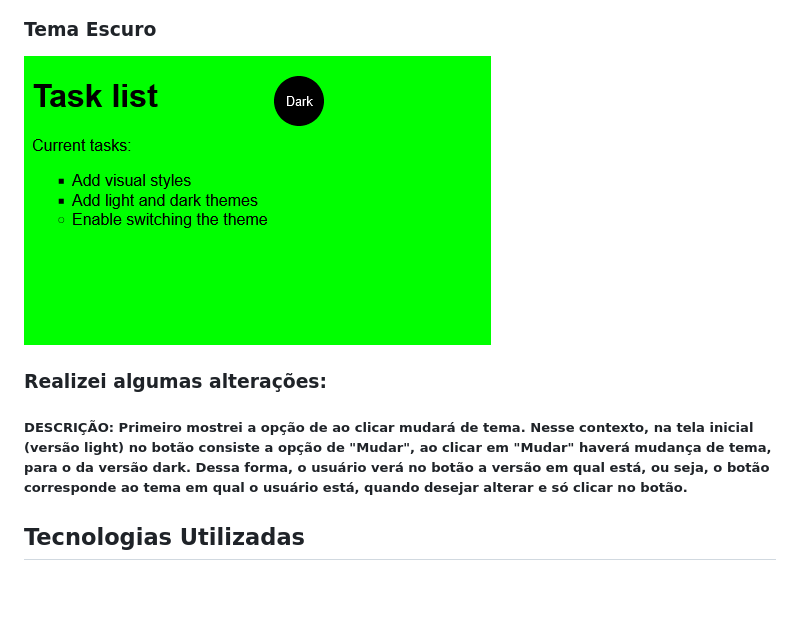
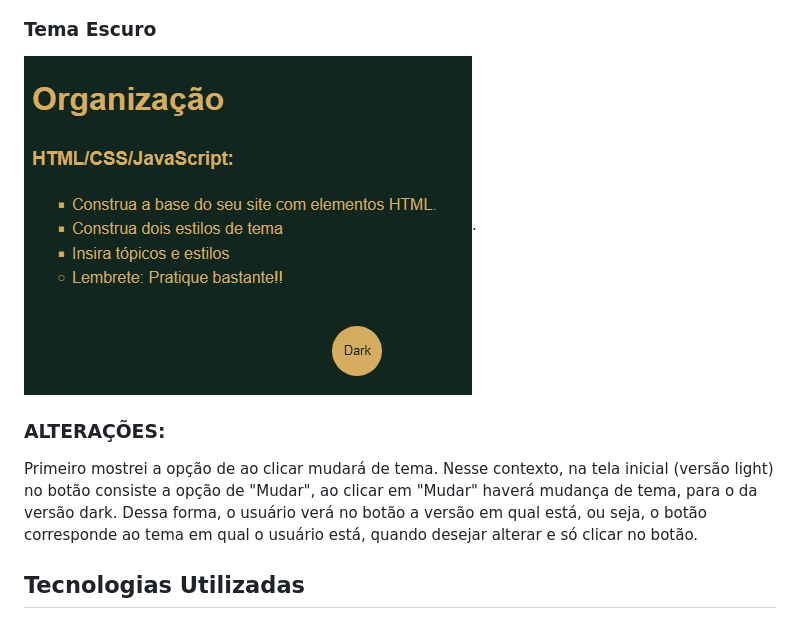
Before and after one commit to Kalyla-Pinheiro/Site_bem_simples, a Markdown page: README.md, the part around the change. Drawn GitHub-style; blank space fills up the shorter version.

```diff
--- a/README.md
+++ b/README.md
@@ -30,9 +30,10 @@ O site oferece as seguintes funcionalidades:
 
 
 ### Tema Escuro
-![Tema Escuro](https://github.com/Kalyla-Pinheiro/Site_bem_simples/blob/main/tema_light.png)
-### Realizei algumas alterações:
-##### DESCRIÇÃO: Primeiro mostrei a opção de ao clicar mudará de tema. Nesse contexto, na tela inicial (versão light) no botão consiste a opção de "Mudar", ao clicar em "Mudar" haverá mudança de tema, para o da versão dark. Dessa forma, o usuário verá no botão a versão em qual está, ou seja, o botão corresponde ao tema em qual o usuário está, quando desejar alterar e só clicar no botão.
+![Tema Escuro](https://github.com/Kalyla-Pinheiro/Site_bem_simples/blob/main/MeuDark.png).
+
+### ALTERAÇÕES:
+Primeiro mostrei a opção de ao clicar mudará de tema. Nesse contexto, na tela inicial (versão light) no botão consiste a opção de "Mudar", ao clicar em "Mudar" haverá mudança de tema, para o da versão dark. Dessa forma, o usuário verá no botão a versão em qual está, ou seja, o botão corresponde ao tema em qual o usuário está, quando desejar alterar e só clicar no botão.
 
 ## Tecnologias Utilizadas
 
```
